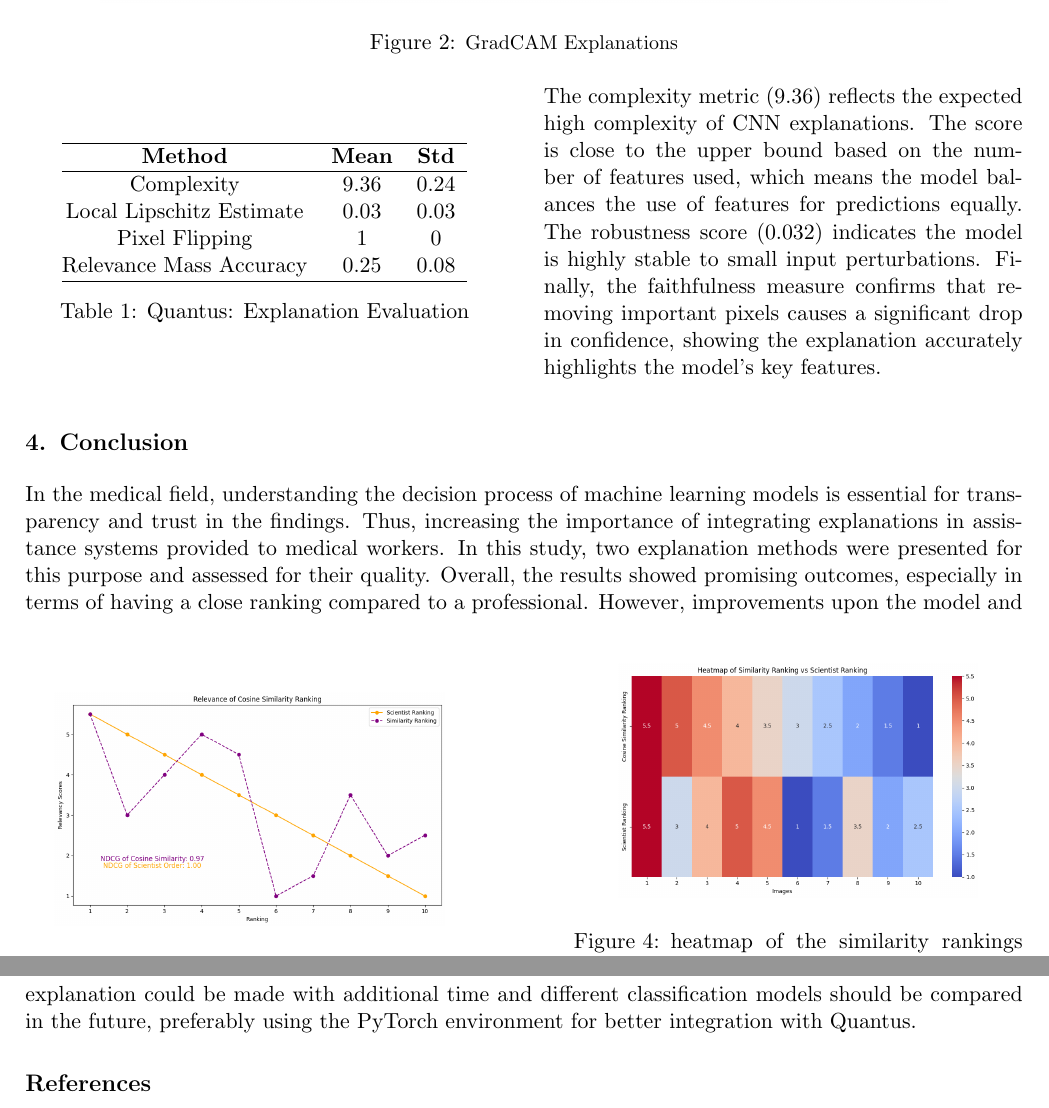
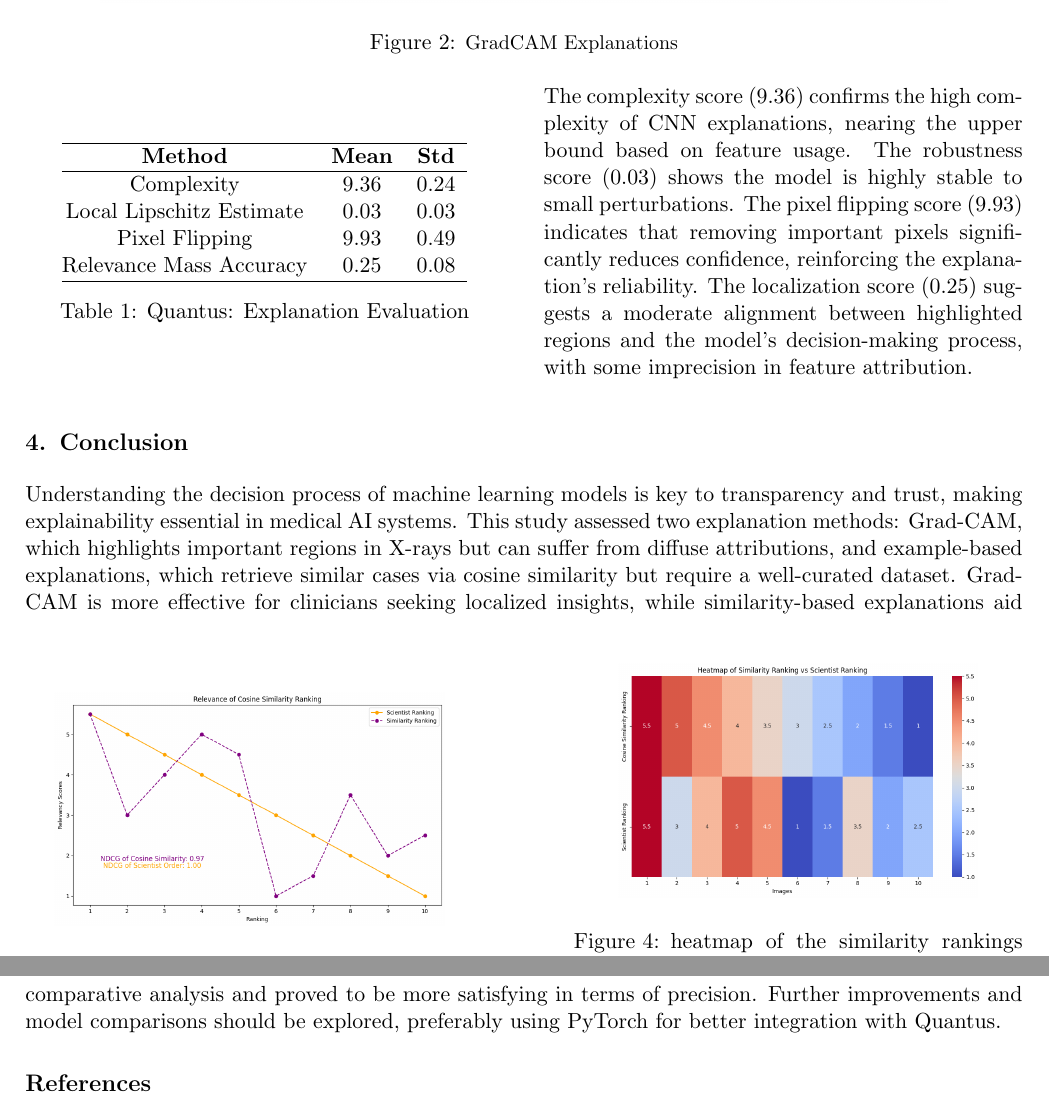
Before and after one commit to sof1a03/Explainable_AI, a LaTeX document (Project_1/latex_report/project1_report.tex): two parts of pages 3 and 4 of 5, joined at a grey line, cut so that both start at the same text. Compiled offline with pdfLaTeX.

Commit message:
Update project1_report.tex

```diff
--- a/Project_1/latex_report/project1_report.tex
+++ b/Project_1/latex_report/project1_report.tex
@@ -140,16 +140,14 @@ Additionally, Table~\ref{tab:quantus} shows the mean and standard deviation of t
     \hline
     Complexity & 9.36 & 0.24 \\
     Local Lipschitz Estimate & 0.03 & 0.03 \\
-    Pixel Flipping & 1 & 0 \\
+    Pixel Flipping & 9.93 & 0.49 \\
     Relevance Mass Accuracy & 0.25 & 0.08 \\
     \hline
     \end{tabular}\centering
     \caption{Quantus: Explanation Evaluation}
 \end{minipage}\hfill
 \begin{minipage}{0.48\textwidth}
-    The complexity metric ($9.36$) reflects the expected high complexity of CNN explanations. The score is close to the upper bound based on the number of features used, which means the model balances the use of features for predictions equally.
-    The robustness score ($0.032$) indicates the model is highly stable to small input perturbations.
-    Finally, the faithfulness measure confirms that removing important pixels causes a significant drop in confidence, showing the explanation accurately highlights the model’s key features.
+    The complexity score (9.36) confirms the high complexity of CNN explanations, nearing the upper bound based on feature usage. The robustness score (0.03) shows the model is highly stable to small perturbations. The pixel flipping score (9.93) indicates that removing important pixels significantly reduces confidence, reinforcing the explanation’s reliability. The localization score (0.25) suggests a moderate alignment between highlighted regions and the model’s decision-making process, with some imprecision in feature attribution.
 \end{minipage}
 \end{table}
 
@@ -221,8 +219,7 @@ The results show a strong alignment between the scientists' and cosine similarit
 \vspace{-1cm}
 
 \section{Conclusion}\label{sec:conclusion}
-In the medical field, understanding the decision process of machine learning models is essential for transparency and trust in the findings. Thus, increasing the importance of integrating explanations in assistance systems provided to medical workers. In this study, two explanation methods were presented for this purpose and assessed for their quality. Overall, the results showed promising outcomes, especially in terms of having a close ranking compared to a professional.
-However, improvements upon the model and explanation could be made with additional time and different classification models should be compared in the future, preferably using the PyTorch environment for better integration with Quantus.
+Understanding the decision process of machine learning models is key to transparency and trust, making explainability essential in medical AI systems. This study assessed two explanation methods: Grad-CAM, which highlights important regions in X-rays but can suffer from diffuse attributions, and example-based explanations, which retrieve similar cases via cosine similarity but require a well-curated dataset. Grad-CAM is more effective for clinicians seeking localized insights, while similarity-based explanations aid comparative analysis and proved to be more satisfying in terms of precision. Further improvements and model comparisons should be explored, preferably using PyTorch for better integration with Quantus.
 
 
 % \appendix
```
